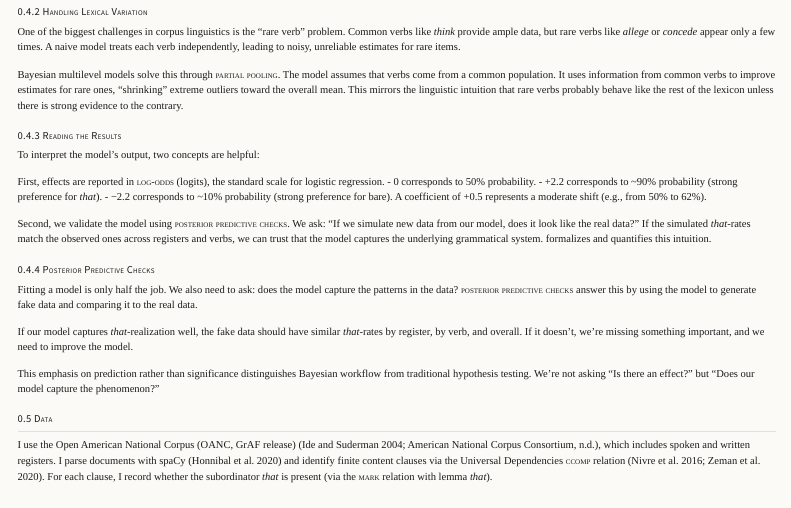
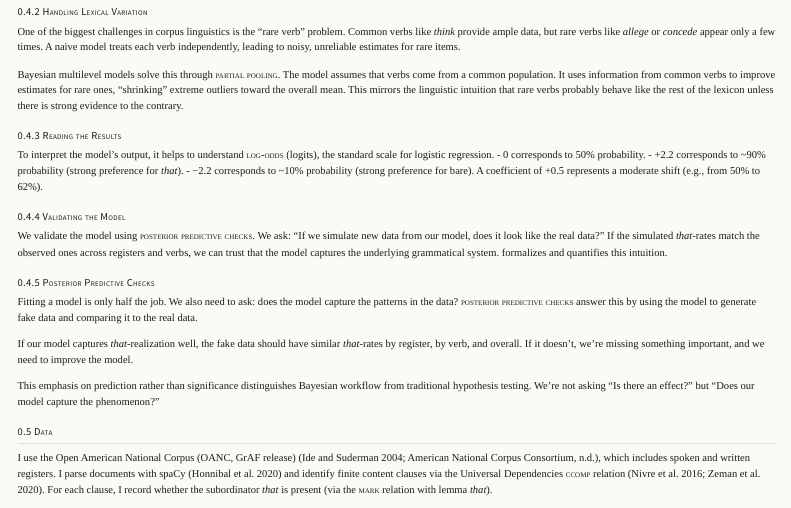
Before and after one commit to BrettRey/Alternations-Bayesian, a Quarto document (paper-rewrite.qmd): the page in a window 1100 px wide, from 1950 px down. Rendered offline with R 4.5, knitr and Pandoc in place of Quarto, with nearby package versions; menus at the side of the page are left out.

Commit message:
Split Section 4 into 4 subsections
- Response to user feedback ('it's 4').
- Split 'Reading the Results' into 'Reading the Results' (log-odds) and 'Validating the Model' (PPCs).
- Final structure:
  1. Beyond Significance Testing
  2. Handling Lexical Variation
  3. Reading the Results
  4. Validating the Model

```diff
--- a/paper-rewrite.qmd
+++ b/paper-rewrite.qmd
@@ -182,15 +182,15 @@ Bayesian multilevel models solve this through [partial pooling]{.smallcaps}. The
 
 ### Reading the Results
 
-To interpret the model's output, two concepts are helpful:
-
-First, effects are reported in [log-odds]{.smallcaps} (logits), the standard scale for logistic regression.
+To interpret the model's output, it helps to understand [log-odds]{.smallcaps} (logits), the standard scale for logistic regression.
 - **0** corresponds to 50% probability.
 - **+2.2** corresponds to ~90% probability (strong preference for *that*).
 - **−2.2** corresponds to ~10% probability (strong preference for bare).
 A coefficient of **+0.5** represents a moderate shift (e.g., from 50% to 62%).
 
-Second, we validate the model using [posterior predictive checks]{.smallcaps}. We ask: "If we simulate new data from our model, does it look like the real data?" If the simulated *that*-rates match the observed ones across registers and verbs, we can trust that the model captures the underlying grammatical system.
+### Validating the Model
+
+We validate the model using [posterior predictive checks]{.smallcaps}. We ask: "If we simulate new data from our model, does it look like the real data?" If the simulated *that*-rates match the observed ones across registers and verbs, we can trust that the model captures the underlying grammatical system.
 formalizes and quantifies this intuition.
 
 ### Posterior Predictive Checks
```
